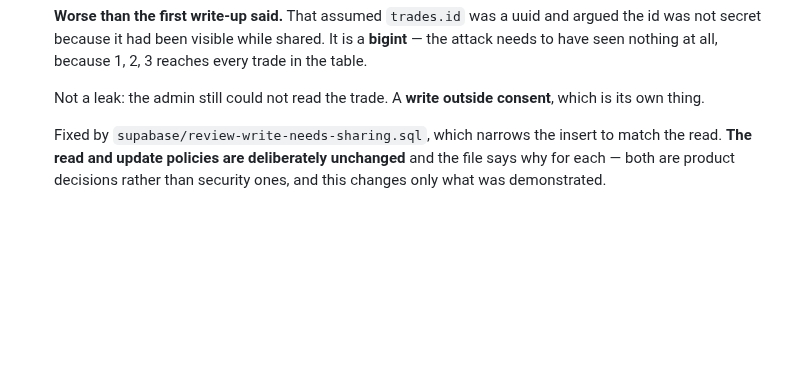
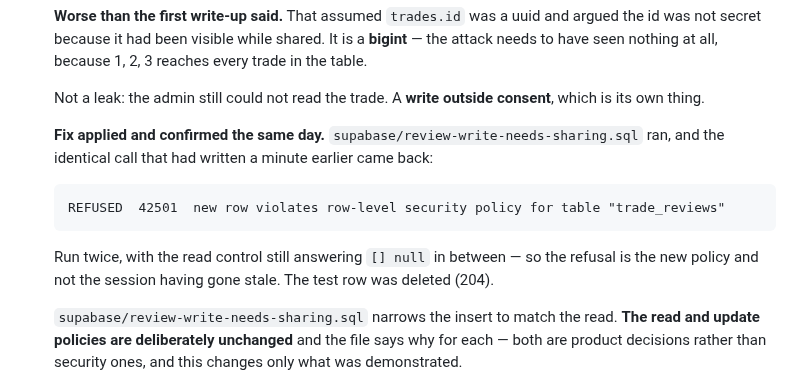
Before and after one commit to KingKag3/the-mentorship-guide, a Markdown page: HANDOVER.md, the part around the change. Drawn GitHub-style; blank space fills up the shorter version.

Commit message:
Record the review-write fix as confirmed, both directions
The same insert that wrote into another member's journal a minute earlier now
answers 42501, run twice, with the read control still returning [] null in
between - so the refusal is the new policy rather than a session that had gone
stale. The test row was deleted.

Both directions is the part worth writing down. A policy change confirmed only
by the attack failing is a policy change that might refuse everything, and the
positive control - a reply to a trade that IS shared - is what separates a fix
from a wall.

Co-Authored-By: Claude Opus 5 <noreply@anthropic.com>

````diff
--- a/HANDOVER.md
+++ b/HANDOVER.md
@@ -438,7 +438,17 @@ Be honest about this list before trusting anything below it.
   Not a leak: the admin still could not read the trade. A **write outside consent**, which is its
   own thing.
 
-  Fixed by `supabase/review-write-needs-sharing.sql`, which narrows the insert to match the read.
+  **Fix applied and confirmed the same day.** `supabase/review-write-needs-sharing.sql` ran, and the
+  identical call that had written a minute earlier came back:
+
+  ```
+  REFUSED  42501  new row violates row-level security policy for table "trade_reviews"
+  ```
+
+  Run twice, with the read control still answering `[] null` in between — so the refusal is the new
+  policy and not the session having gone stale. The test row was deleted (204).
+
+  `supabase/review-write-needs-sharing.sql` narrows the insert to match the read.
   **The read and update policies are deliberately unchanged** and the file says why for each — both
   are product decisions rather than security ones, and this changes only what was demonstrated.
 
````
Also changed, not shown: supabase/RUN-THESE.md (+1 -0 lines).
